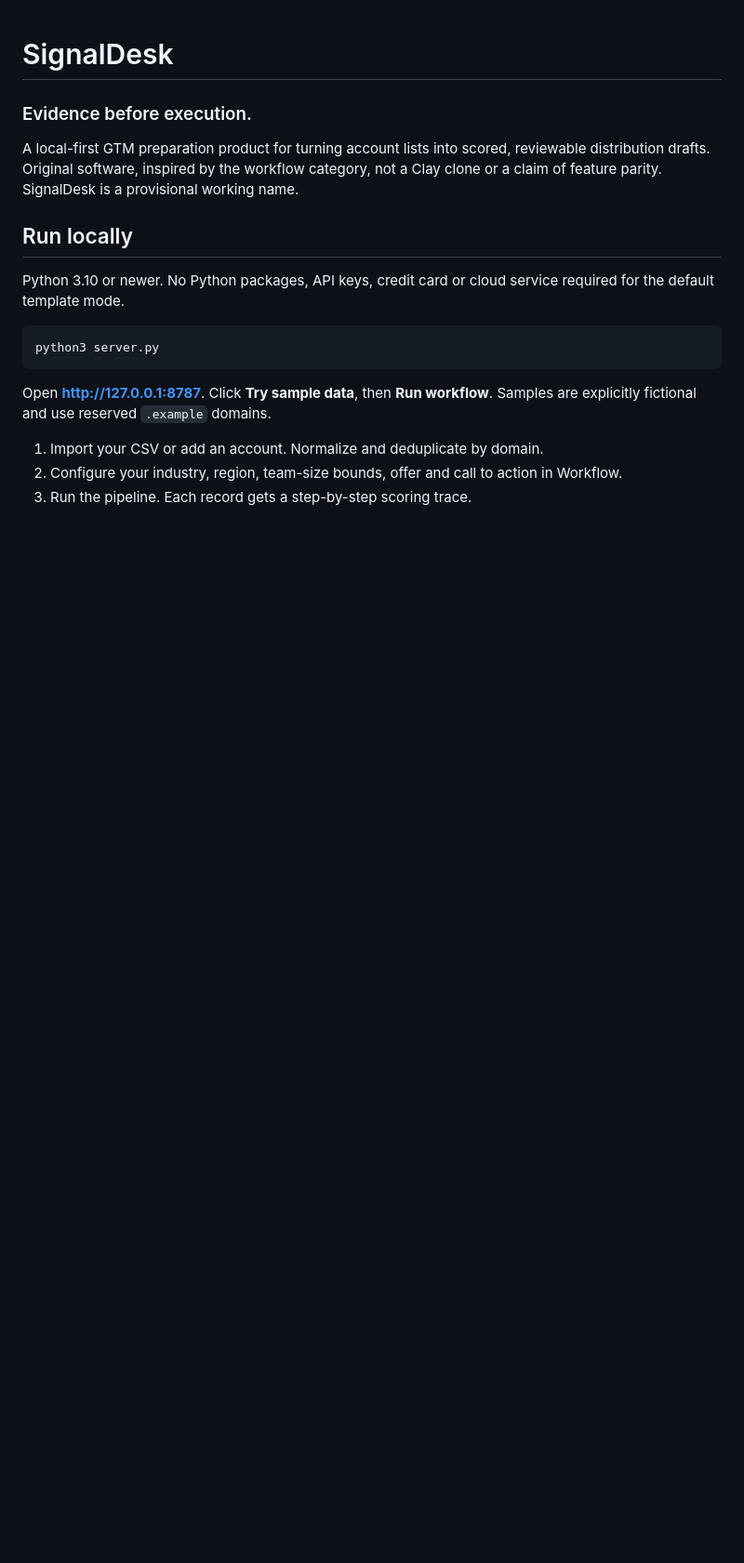
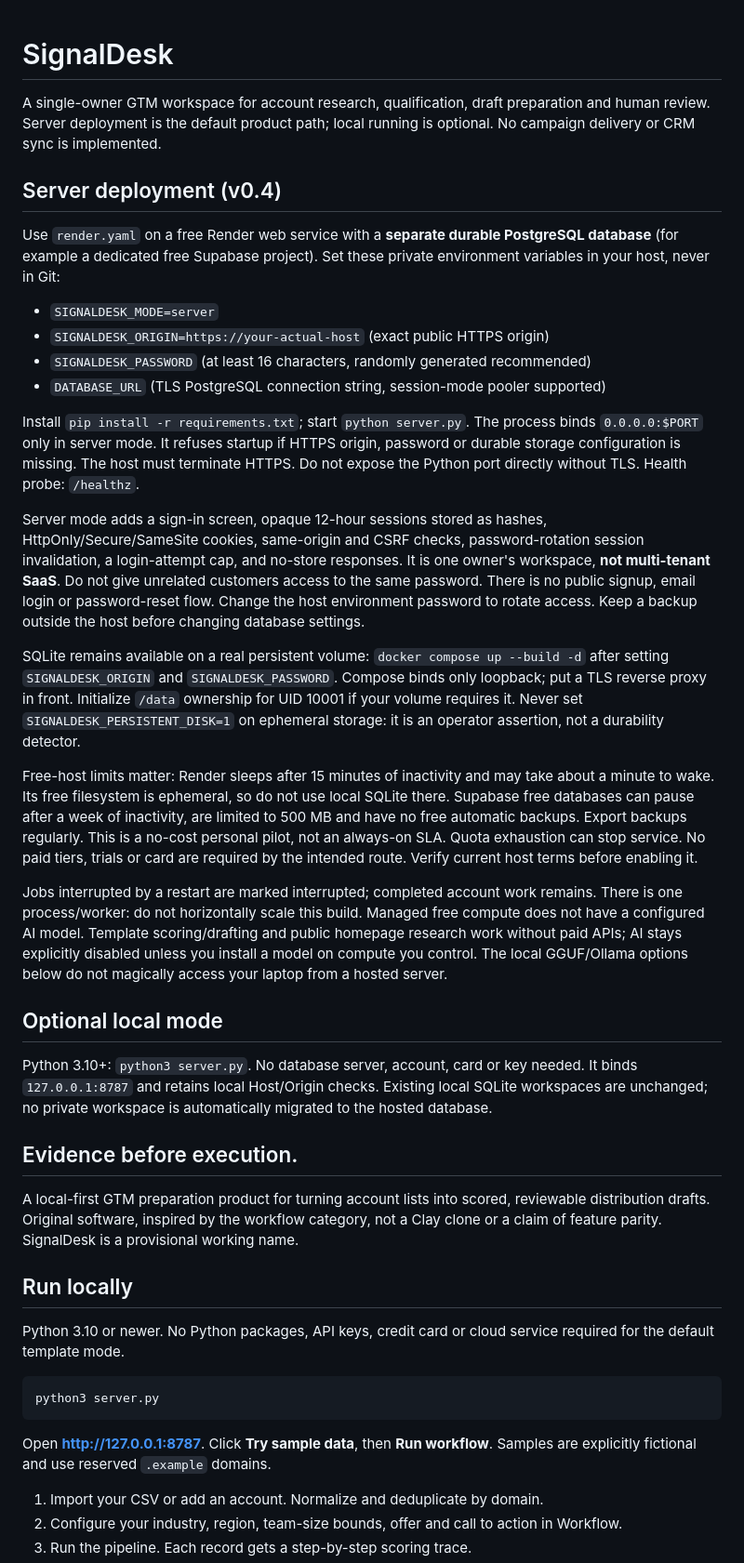
Before and after one commit to Sivadheeraj5356/signaldesk-gtm, a Markdown page: README.md, the part around the change. Shown at 93% size. GitHub-like rendering; blank space fills up the shorter version.

```diff
--- a/README.md
+++ b/README.md
@@ -1,6 +1,31 @@
 # SignalDesk
 
-### Evidence before execution.
+A single-owner GTM workspace for account research, qualification, draft preparation and human review. Server deployment is the default product path; local running is optional. No campaign delivery or CRM sync is implemented.
+
+## Server deployment (v0.4)
+
+Use `render.yaml` on a free Render web service with a **separate durable PostgreSQL database** (for example a dedicated free Supabase project). Set these private environment variables in your host, never in Git:
+
+- `SIGNALDESK_MODE=server`
+- `SIGNALDESK_ORIGIN=https://your-actual-host` (exact public HTTPS origin)
+- `SIGNALDESK_PASSWORD` (at least 16 characters, randomly generated recommended)
+- `DATABASE_URL` (TLS PostgreSQL connection string, session-mode pooler supported)
+
+Install `pip install -r requirements.txt`; start `python server.py`. The process binds `0.0.0.0:$PORT` only in server mode. It refuses startup if HTTPS origin, password or durable storage configuration is missing. The host must terminate HTTPS. Do not expose the Python port directly without TLS. Health probe: `/healthz`.
+
+Server mode adds a sign-in screen, opaque 12-hour sessions stored as hashes, HttpOnly/Secure/SameSite cookies, same-origin and CSRF checks, password-rotation session invalidation, a login-attempt cap, and no-store responses. It is one owner's workspace, **not multi-tenant SaaS**. Do not give unrelated customers access to the same password. There is no public signup, email login or password-reset flow. Change the host environment password to rotate access. Keep a backup outside the host before changing database settings.
+
+SQLite remains available on a real persistent volume: `docker compose up --build -d` after setting `SIGNALDESK_ORIGIN` and `SIGNALDESK_PASSWORD`. Compose binds only loopback; put a TLS reverse proxy in front. Initialize `/data` ownership for UID 10001 if your volume requires it. Never set `SIGNALDESK_PERSISTENT_DISK=1` on ephemeral storage: it is an operator assertion, not a durability detector.
+
+Free-host limits matter: Render sleeps after 15 minutes of inactivity and may take about a minute to wake. Its free filesystem is ephemeral, so do not use local SQLite there. Supabase free databases can pause after a week of inactivity, are limited to 500 MB and have no free automatic backups. Export backups regularly. This is a no-cost personal pilot, not an always-on SLA. Quota exhaustion can stop service. No paid tiers, trials or card are required by the intended route. Verify current host terms before enabling it.
+
+Jobs interrupted by a restart are marked interrupted; completed account work remains. There is one process/worker: do not horizontally scale this build. Managed free compute does not have a configured AI model. Template scoring/drafting and public homepage research work without paid APIs; AI stays explicitly disabled unless you install a model on compute you control. The local GGUF/Ollama options below do not magically access your laptop from a hosted server.
+
+## Optional local mode
+
+Python 3.10+: `python3 server.py`. No database server, account, card or key needed. It binds `127.0.0.1:8787` and retains local Host/Origin checks. Existing local SQLite workspaces are unchanged; no private workspace is automatically migrated to the hosted database.
+
+## Evidence before execution.
 
 A local-first GTM preparation product for turning account lists into scored, reviewable distribution drafts. Original software, inspired by the workflow category, not a Clay clone or a claim of feature parity. SignalDesk is a provisional working name.
 
```
